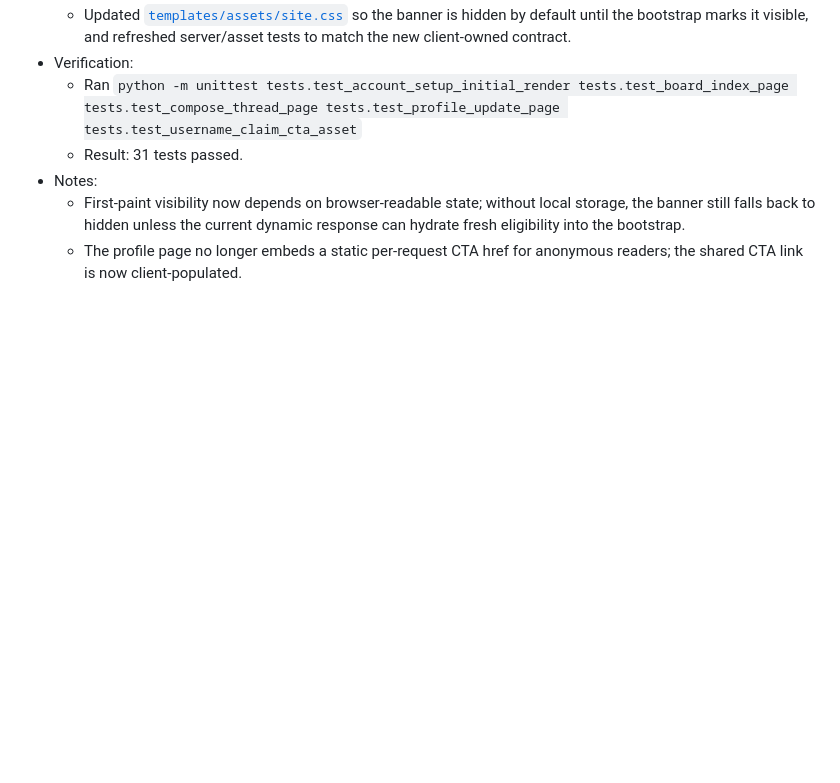
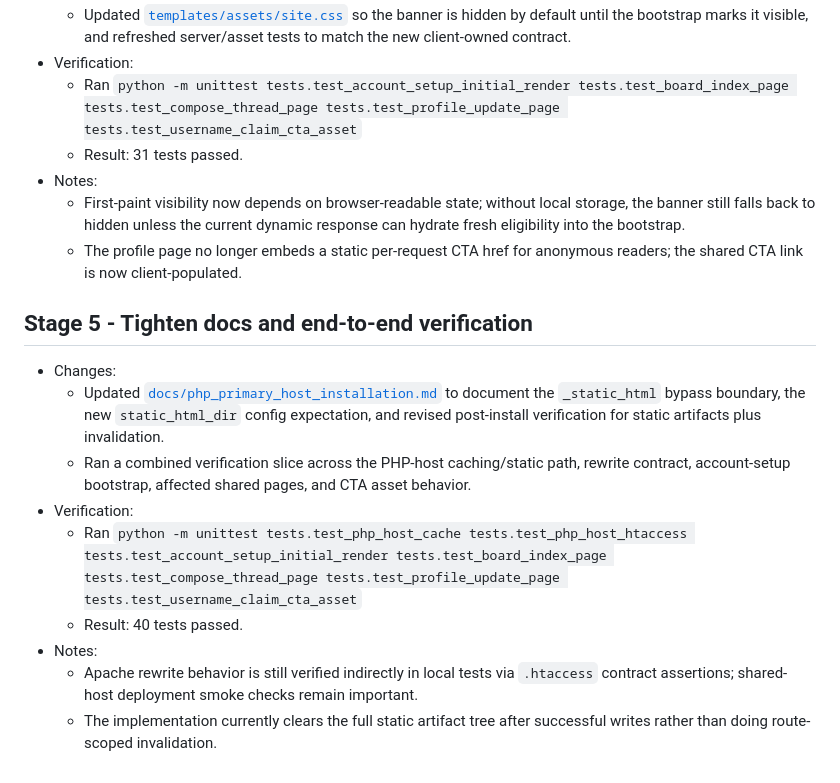
Before and after one commit to gulkily/v2, a Markdown page: docs/plans/on_demand_static_html_for_public_reads_step4_implementation_summary.md, the part around the change. Drawn GitHub-style; blank space fills up the shorter version.

```diff
--- a/docs/plans/on_demand_static_html_for_public_reads_step4_implementation_summary.md
+++ b/docs/plans/on_demand_static_html_for_public_reads_step4_implementation_summary.md
@@ -46,3 +46,14 @@
 - Notes:
   - First-paint visibility now depends on browser-readable state; without local storage, the banner still falls back to hidden unless the current dynamic response can hydrate fresh eligibility into the bootstrap.
   - The profile page no longer embeds a static per-request CTA href for anonymous readers; the shared CTA link is now client-populated.
+
+## Stage 5 - Tighten docs and end-to-end verification
+- Changes:
+  - Updated [`docs/php_primary_host_installation.md`](/home/wsl/v2/docs/php_primary_host_installation.md) to document the `_static_html` bypass boundary, the new `static_html_dir` config expectation, and revised post-install verification for static artifacts plus invalidation.
+  - Ran a combined verification slice across the PHP-host caching/static path, rewrite contract, account-setup bootstrap, affected shared pages, and CTA asset behavior.
+- Verification:
+  - Ran `python -m unittest tests.test_php_host_cache tests.test_php_host_htaccess tests.test_account_setup_initial_render tests.test_board_index_page tests.test_compose_thread_page tests.test_profile_update_page tests.test_username_claim_cta_asset`
+  - Result: 40 tests passed.
+- Notes:
+  - Apache rewrite behavior is still verified indirectly in local tests via `.htaccess` contract assertions; shared-host deployment smoke checks remain important.
+  - The implementation currently clears the full static artifact tree after successful writes rather than doing route-scoped invalidation.
```
Also changed, not shown: docs/php_primary_host_installation.md (+16 -3 lines).
